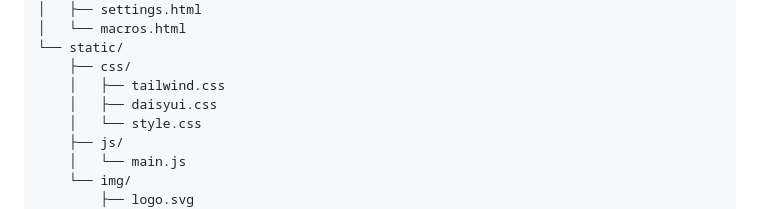
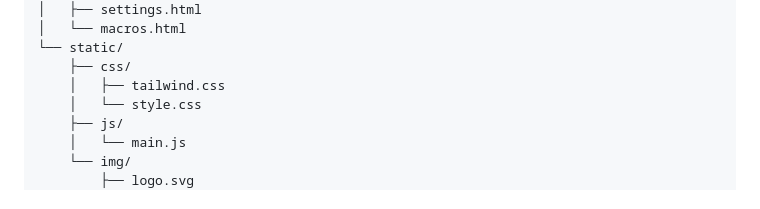
Before and after one commit to flaggz/mainplate, a Markdown page: README.md, the part around the change. Rendered like a GitHub page.

```diff
--- a/README.md
+++ b/README.md
@@ -162,7 +162,6 @@ mainplate/
 └── static/
     ├── css/
     │   ├── tailwind.css
-    │   ├── daisyui.css
     │   └── style.css
     ├── js/
     │   └── main.js
```
